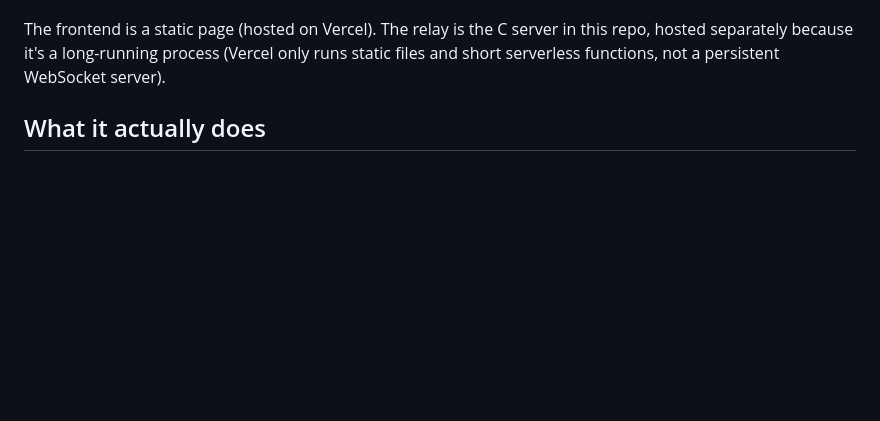
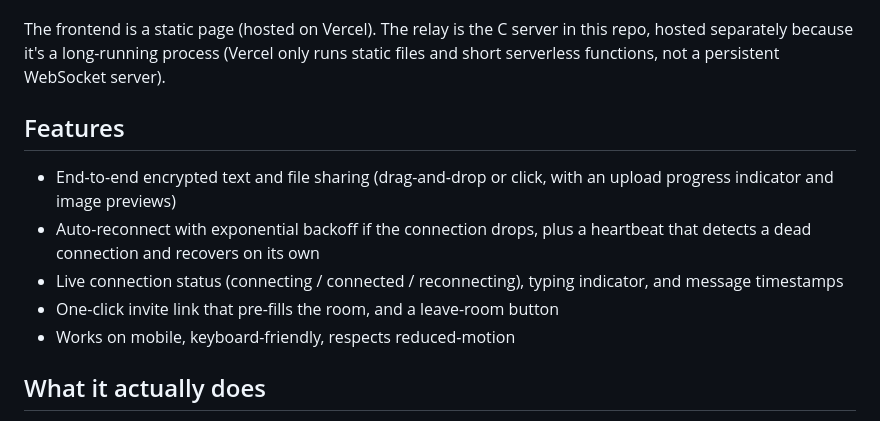
Before and after one commit to Mr-Robin-Malhotra/chat-anoynm, a Markdown page: README.md, the part around the change. Rendered like a GitHub page; blank space fills up the shorter version.

Commit message:
Document production features in README

```diff
--- a/README.md
+++ b/README.md
@@ -13,6 +13,17 @@ I started this as a fun project and came back to finish it properly.
 The frontend is a static page (hosted on Vercel). The relay is the C server in this
 repo, hosted separately because it's a long-running process (Vercel only runs static
 files and short serverless functions, not a persistent WebSocket server).
+
+## Features
+
+- End-to-end encrypted text and file sharing (drag-and-drop or click, with an upload
+  progress indicator and image previews)
+- Auto-reconnect with exponential backoff if the connection drops, plus a heartbeat that
+  detects a dead connection and recovers on its own
+- Live connection status (connecting / connected / reconnecting), typing indicator, and
+  message timestamps
+- One-click invite link that pre-fills the room, and a leave-room button
+- Works on mobile, keyboard-friendly, respects reduced-motion
 
 ## What it actually does
 
```
